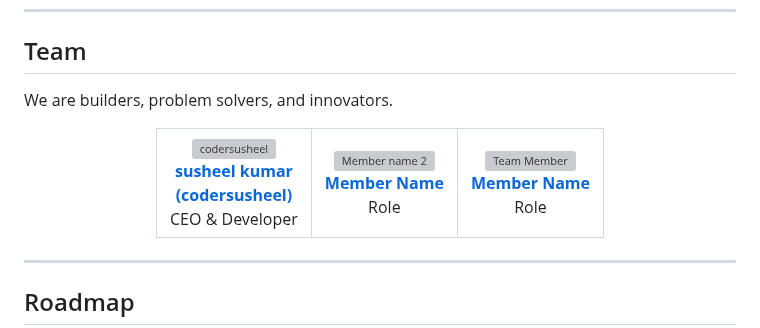
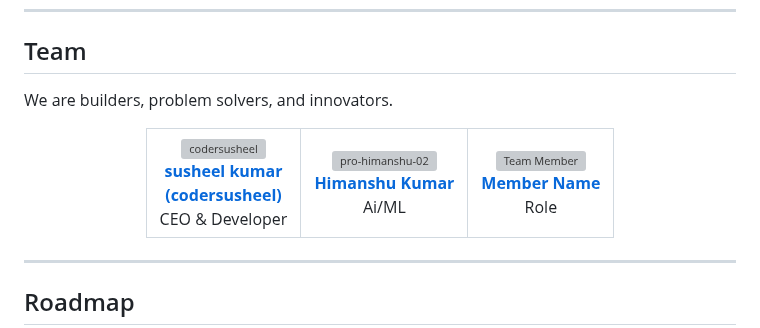
Before and after one commit to haproven/haproven, a Markdown page: README.md, the part around the change. GitHub-like rendering; grey boxes are pictures that could not be loaded.

```diff
--- a/README.md
+++ b/README.md
@@ -85,13 +85,13 @@ CEO & Developer
 
 
 <td align="center">
-<a href="https://github.com/username2">
-<img src="https://github.com/username2.png" width="120px"  alt="Member name 2" />
+<a href="https://github.com/himanshukumar952527-a11y">
+<img src="https://github.com/himanshukumar952527-a11y.png" width="120px"  alt="pro-himanshu-02" />
 <br />
-<b>Member Name</b>
+<b>Himanshu Kumar</b>
 </a>
 <br />
-<span>Role</span>
+<span>Ai/ML</span>
 </td>
 
 
```
